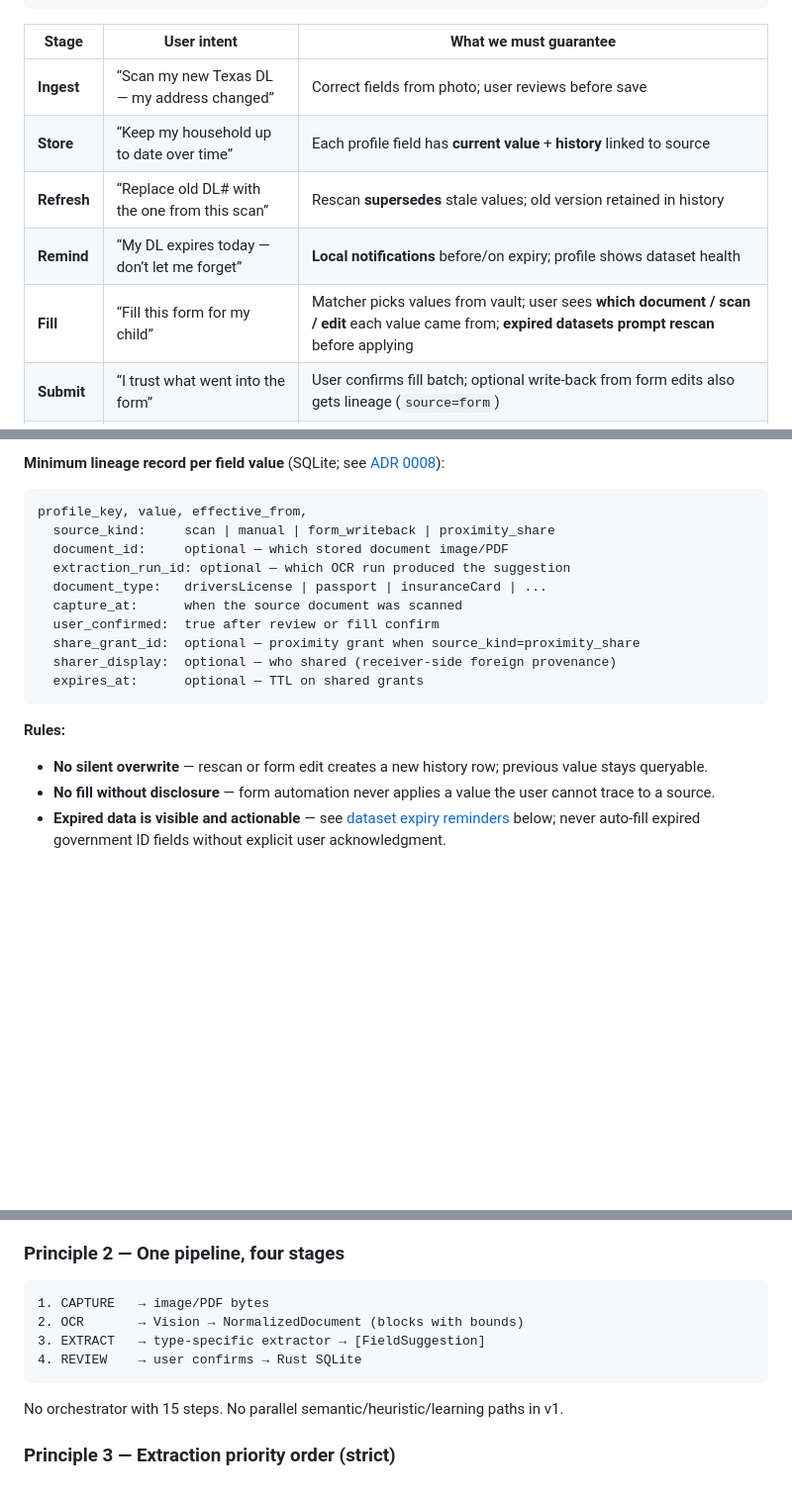
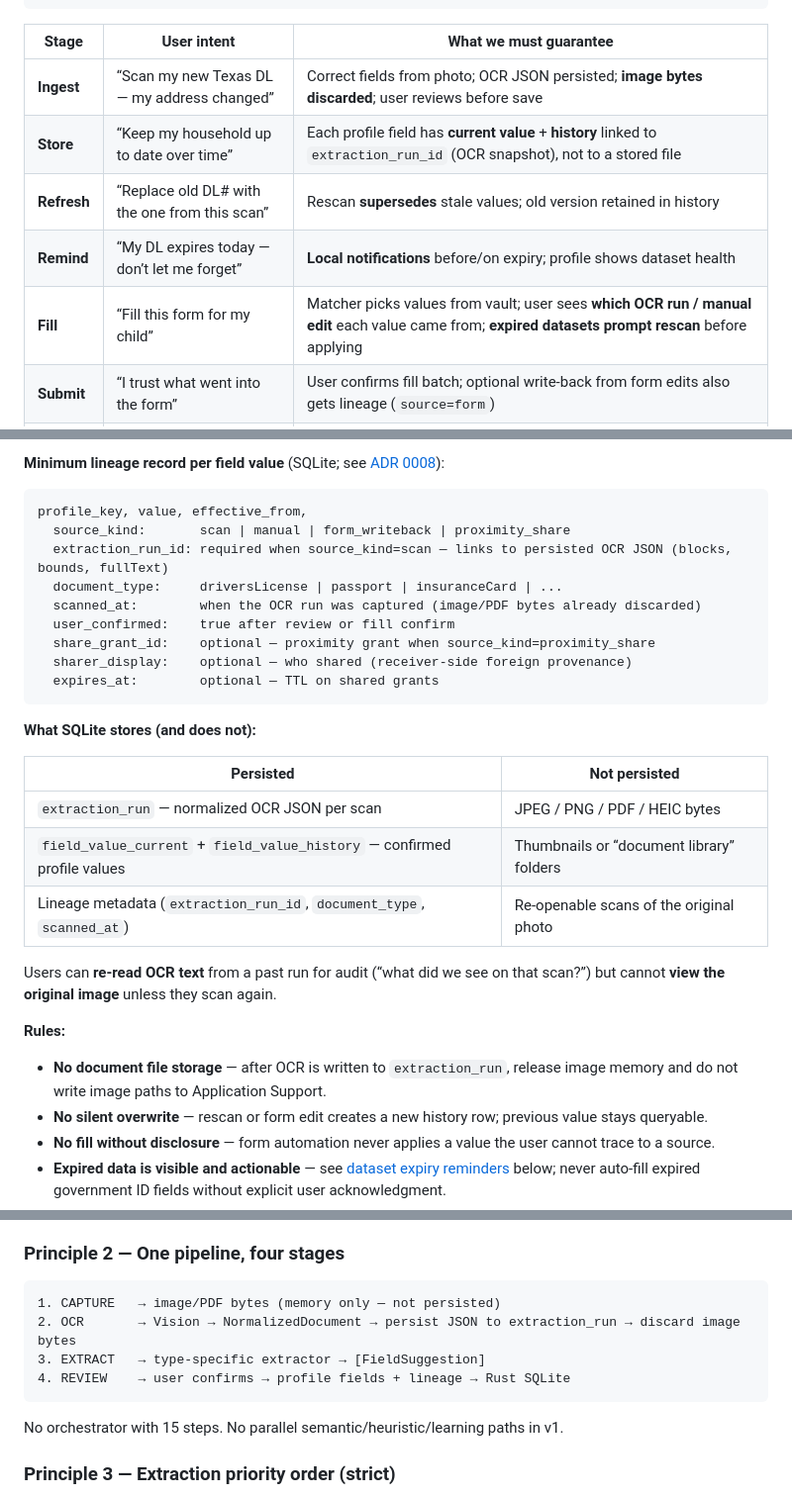
Before and after one commit to gangavhi/dream-work-reality, a Markdown page: docs/fresh-start-lessons-and-principles.md, 3 parts joined by grey strips. Shown at 99% size. Rendered like a GitHub page; blank space fills up the shorter version.

````diff
--- a/docs/fresh-start-lessons-and-principles.md
+++ b/docs/fresh-start-lessons-and-principles.md
@@ -33,11 +35,11 @@
 
 | Stage | User intent | What we must guarantee |
 |-------|-------------|------------------------|
-| **Ingest** | “Scan my new Texas DL — my address changed” | Correct fields from photo; user reviews before save |
-| **Store** | “Keep my household up to date over time” | Each profile field has **current value** + **history** linked to source |
+| **Ingest** | “Scan my new Texas DL — my address changed” | Correct fields from photo; OCR JSON persisted; **image bytes discarded**; user reviews before save |
+| **Store** | “Keep my household up to date over time” | Each profile field has **current value** + **history** linked to `extraction_run_id` (OCR snapshot), not to a stored file |
 | **Refresh** | “Replace old DL# with the one from this scan” | Rescan **supersedes** stale values; old version retained in history |
 | **Remind** | “My DL expires today — don’t let me forget” | **Local notifications** before/on expiry; profile shows dataset health |
-| **Fill** | “Fill this form for my child” | Matcher picks values from vault; user sees **which document / scan / edit** each value came from; **expired datasets prompt rescan** before applying |
+| **Fill** | “Fill this form for my child” | Matcher picks values from vault; user sees **which OCR run / manual edit** each value came from; **expired datasets prompt rescan** before applying |
 | **Submit** | “I trust what went into the form” | User confirms fill batch; optional write-back from form edits also gets lineage (`source=form`) |
 | **Share** | “Give my spouse only my DL fields for 24 hours” | User picks **person + dataset scope + TTL**; transfer over **proximity radio only**; receiver sees **foreign provenance** |
 
@@ -56,19 +58,29 @@ Lineage applies in **four surfaces** — not only scan review:
 
 ```text
 profile_key, value, effective_from,
-  source_kind:     scan | manual | form_writeback | proximity_share
-  document_id:     optional — which stored document image/PDF
-  extraction_run_id: optional — which OCR run produced the suggestion
-  document_type:   driversLicense | passport | insuranceCard | ...
-  capture_at:      when the source document was scanned
-  user_confirmed:  true after review or fill confirm
-  share_grant_id:  optional — proximity grant when source_kind=proximity_share
-  sharer_display:  optional — who shared (receiver-side foreign provenance)
-  expires_at:      optional — TTL on shared grants
+  source_kind:       scan | manual | form_writeback | proximity_share
+  extraction_run_id: required when source_kind=scan — links to persisted OCR JSON (blocks, bounds, fullText)
+  document_type:     driversLicense | passport | insuranceCard | ...
+  scanned_at:        when the OCR run was captured (image/PDF bytes already discarded)
+  user_confirmed:    true after review or fill confirm
+  share_grant_id:    optional — proximity grant when source_kind=proximity_share
+  sharer_display:    optional — who shared (receiver-side foreign provenance)
+  expires_at:        optional — TTL on shared grants
 ```
+
+**What SQLite stores (and does not):**
+
+| Persisted | Not persisted |
+|-----------|---------------|
+| `extraction_run` — normalized OCR JSON per scan | JPEG / PNG / PDF / HEIC bytes |
+| `field_value_current` + `field_value_history` — confirmed profile values | Thumbnails or “document library” folders |
+| Lineage metadata (`extraction_run_id`, `document_type`, `scanned_at`) | Re-openable scans of the original photo |
+
+Users can **re-read OCR text** from a past run for audit (“what did we see on that scan?”) but cannot **view the original image** unless they scan again.
 
 **Rules:**
 
+- **No document file storage** — after OCR is written to `extraction_run`, release image memory and do not write image paths to Application Support.
 - **No silent overwrite** — rescan or form edit creates a new history row; previous value stays queryable.
 - **No fill without disclosure** — form automation never applies a value the user cannot trace to a source.
 - **Expired data is visible and actionable** — see [dataset expiry reminders](#dataset-expiry-reminders--form-fill-guardrails) below; never auto-fill expired government ID fields without explicit user acknowledgment.
@@ -507,10 +521,10 @@ We do not ship form autofill that cannot show per-field source. We do not ship e
 ### Principle 2 — **One pipeline, four stages**
 
 ```text
-1. CAPTURE   → image/PDF bytes
-2. OCR       → Vision → NormalizedDocument (blocks with bounds)
+1. CAPTURE   → image/PDF bytes (memory only — not persisted)
+2. OCR       → Vision → NormalizedDocument → persist JSON to extraction_run → discard image bytes
 3. EXTRACT   → type-specific extractor → [FieldSuggestion]
-4. REVIEW    → user confirms → Rust SQLite
+4. REVIEW    → user confirms → profile fields + lineage → Rust SQLite
 ```
 
 No orchestrator with 15 steps. No parallel semantic/heuristic/learning paths in v1.
````
Also changed, not shown: other parts of docs/fresh-start-lessons-and-principles.md (+17 -7 lines).
